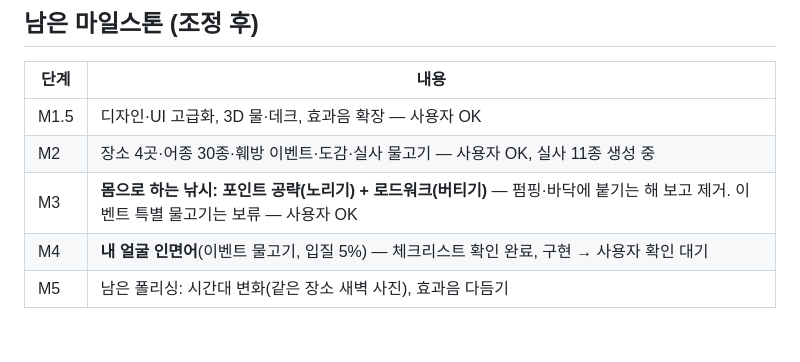
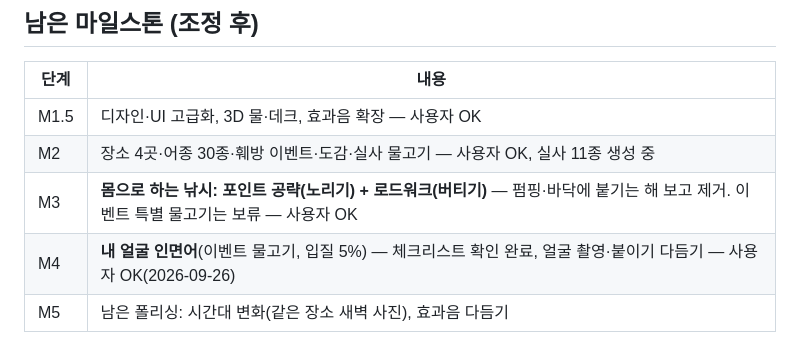
Before and after one commit to kheechan04/sonmat-real-casting, a Markdown page: docs/DECISIONS.md, the part around the change. GitHub-like rendering.

```diff
--- a/docs/DECISIONS.md
+++ b/docs/DECISIONS.md
@@ -63,5 +63,5 @@ DESIGN.md(최초 기획서)에서 바뀐 것과 그 이유. 누가 결정했는
 | M1.5 | 디자인·UI 고급화, 3D 물·데크, 효과음 확장 — 사용자 OK |
 | M2 | 장소 4곳·어종 30종·훼방 이벤트·도감·실사 물고기 — 사용자 OK, 실사 11종 생성 중 |
 | M3 | **몸으로 하는 낚시: 포인트 공략(노리기) + 로드워크(버티기)** — 펌핑·바닥에 붙기는 해 보고 제거. 이벤트 특별 물고기는 보류 — 사용자 OK |
-| M4 | **내 얼굴 인면어**(이벤트 물고기, 입질 5%) — 체크리스트 확인 완료, 구현 → 사용자 확인 대기 |
+| M4 | **내 얼굴 인면어**(이벤트 물고기, 입질 5%) — 체크리스트 확인 완료, 얼굴 촬영·붙이기 다듬기 — 사용자 OK(2026-09-26) |
 | M5 | 남은 폴리싱: 시간대 변화(같은 장소 새벽 사진), 효과음 다듬기 |
```
Also changed, not shown: CLAUDE.md (+1 -1 lines).
